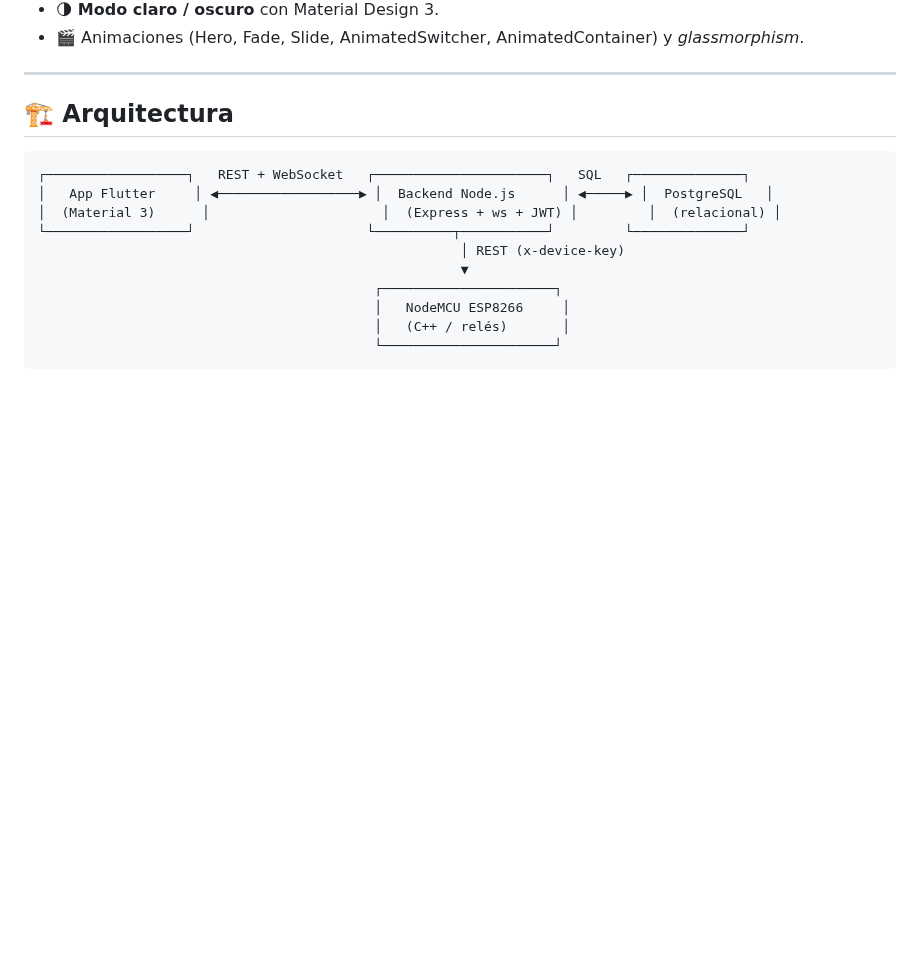
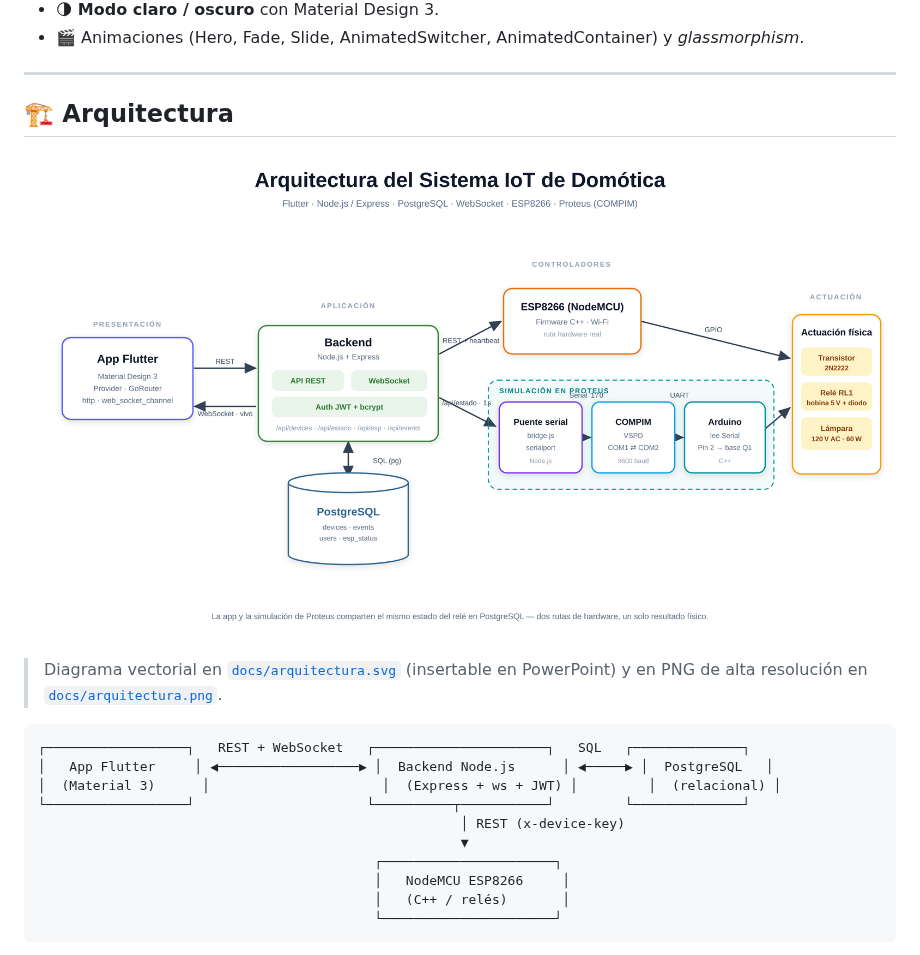
Before and after one commit to CofferynDuque5/Prototipo-IoT-Domotica, a Markdown page: README.md, the part around the change. Drawn GitHub-style; pictures changed too: docs/arquitectura.png (added); blank space fills up the shorter version.

Commit message:
docs: diagrama de arquitectura para la defensa (SVG + PNG)
Añade un diagrama de arquitectura de extremo a extremo (Flutter → API →
PostgreSQL → WebSocket → ESP8266 / puente serial → COMPIM → Arduino → relé →
lámpara) en formato vectorial SVG (insertable en PowerPoint) y PNG de alta
resolución (4000×2250). Se referencia desde el README.

Co-Authored-By: Claude Opus 4.8 <noreply@anthropic.com>
Claude-Session: https://claude.ai/code/session_019oZZHLKybTHCM3vNEJKkCq

````diff
--- a/README.md
+++ b/README.md
@@ -27,6 +27,10 @@ microcontrolador **NodeMCU ESP8266** como nodo físico, un **backend propio**
 ---
 
 ## 🏗️ Arquitectura
+
+![Arquitectura del sistema](docs/arquitectura.png)
+
+> Diagrama vectorial en [`docs/arquitectura.svg`](docs/arquitectura.svg) (insertable en PowerPoint) y en PNG de alta resolución en [`docs/arquitectura.png`](docs/arquitectura.png).
 
 ```
 ┌──────────────────┐   REST + WebSocket   ┌──────────────────────┐   SQL   ┌──────────────┐
````
Also changed, not shown: 1 other file.
